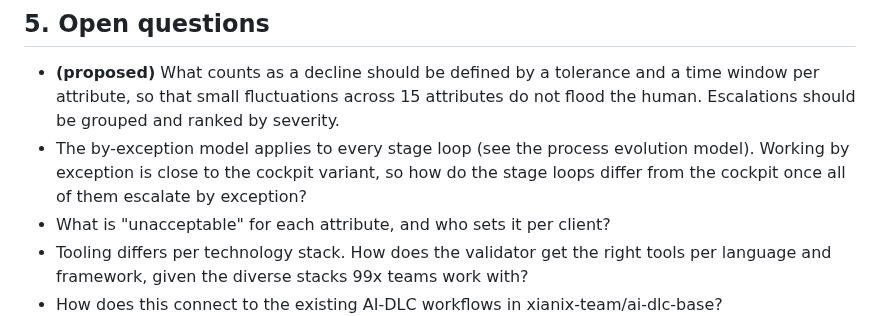
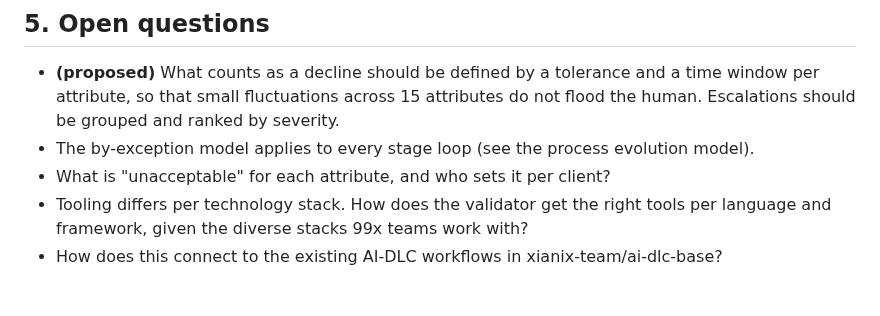
Before and after one commit to 99x-Projects/product-factory, a Markdown page: docs/stage-loop-build.md, the part around the change. GitHub-like rendering; blank space fills up the shorter version.

```diff
--- a/docs/stage-loop-build.md
+++ b/docs/stage-loop-build.md
@@ -76,7 +76,7 @@ The codebase is read by the later stages: test, release and operate. Each change
 ## 5. Open questions
 
 - **(proposed)** What counts as a decline should be defined by a tolerance and a time window per attribute, so that small fluctuations across 15 attributes do not flood the human. Escalations should be grouped and ranked by severity.
-- The by-exception model applies to every stage loop (see the process evolution model). Working by exception is close to the cockpit variant, so how do the stage loops differ from the cockpit once all of them escalate by exception?
+- The by-exception model applies to every stage loop (see the process evolution model).
 - What is "unacceptable" for each attribute, and who sets it per client?
 - Tooling differs per technology stack. How does the validator get the right tools per language and framework, given the diverse stacks 99x teams work with?
 - How does this connect to the existing AI-DLC workflows in xianix-team/ai-dlc-base?
```
Also changed, not shown: docs/process-evolution-model.md (+1 -0 lines), docs/stage-loop-test.md (added, +92 -0 lines), docs/stage-loop-test.png (added), 1 other file.
